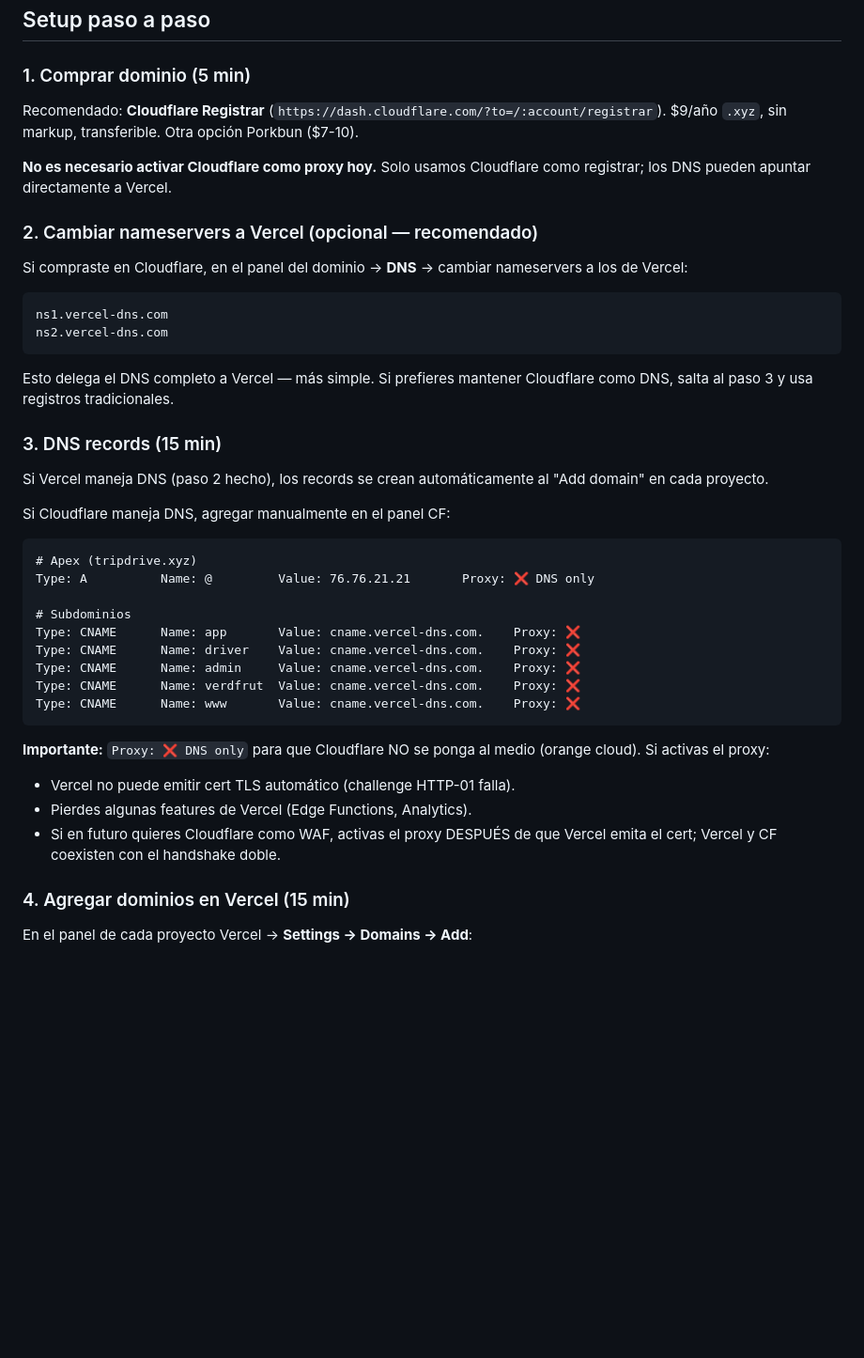
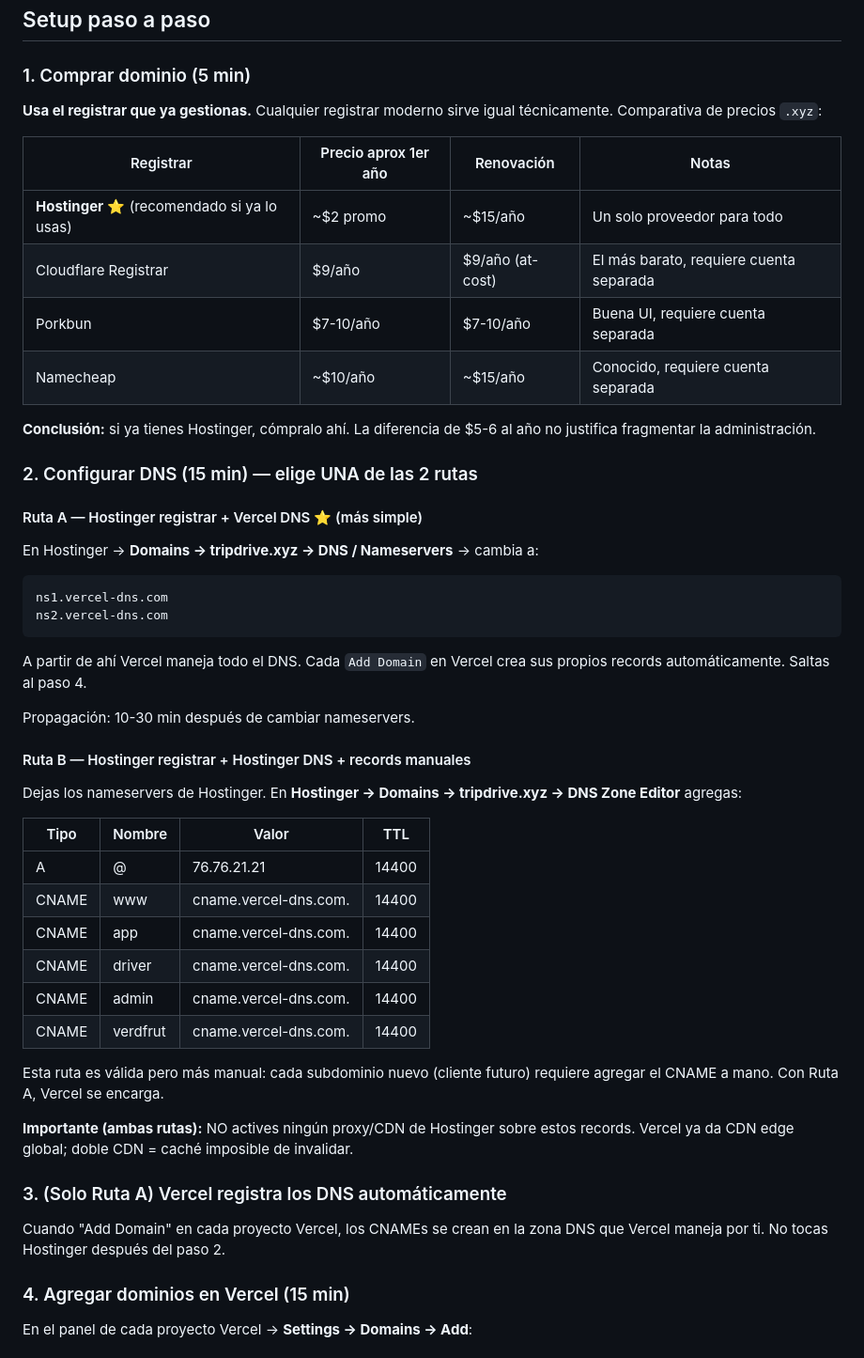
Before and after one commit to Richard7856/Verdfrut, a Markdown page: DOMAINS.md, the part around the change. Shown at 94% size. GitHub-like rendering; blank space fills up the shorter version.

Commit message:
docs(domains): aclarar que cualquier registrar sirve (Hostinger recomendado si ya se usa)
El doc original sesgaba a Cloudflare Registrar. Operativamente cualquier
registrar moderno es equivalente — lo importante es decidir si Vercel
maneja DNS (Ruta A) o el registrar lo hace con records manuales (Ruta B).

Cambios:
- Tabla comparativa de precios .xyz por registrar (Hostinger / CF / Porkbun /
  Namecheap) con renovación.
- Recomendación: usar el registrar que ya manejas. La diferencia de $5-6/año
  no justifica abrir cuenta separada.
- 2 rutas claras para DNS:
  - Ruta A: nameservers a Vercel (Vercel maneja todo, recomendado)
  - Ruta B: DNS en Hostinger con CNAMEs manuales (más control, más manual)
- Warning explícito: NO activar proxy CDN de Hostinger sobre los records
  (doble CDN con Vercel = caché imposible de invalidar).

Co-Authored-By: Claude Opus 4.7 (1M context) <noreply@anthropic.com>

````diff
--- a/DOMAINS.md
+++ b/DOMAINS.md
@@ -40,43 +40,52 @@
 
 ### 1. Comprar dominio (5 min)
 
-Recomendado: **Cloudflare Registrar** (`https://dash.cloudflare.com/?to=/:account/registrar`). $9/año `.xyz`, sin markup, transferible. Otra opción Porkbun ($7-10).
+**Usa el registrar que ya gestionas.** Cualquier registrar moderno sirve igual técnicamente. Comparativa de precios `.xyz`:
 
-**No es necesario activar Cloudflare como proxy hoy.** Solo usamos Cloudflare como registrar; los DNS pueden apuntar directamente a Vercel.
+| Registrar | Precio aprox 1er año | Renovación | Notas |
+|---|---|---|---|
+| **Hostinger** ⭐ (recomendado si ya lo usas) | ~$2 promo | ~$15/año | Un solo proveedor para todo |
+| Cloudflare Registrar | $9/año | $9/año (at-cost) | El más barato, requiere cuenta separada |
+| Porkbun | $7-10/año | $7-10/año | Buena UI, requiere cuenta separada |
+| Namecheap | ~$10/año | ~$15/año | Conocido, requiere cuenta separada |
 
-### 2. Cambiar nameservers a Vercel (opcional — recomendado)
+**Conclusión:** si ya tienes Hostinger, cómpralo ahí. La diferencia de $5-6 al año no justifica fragmentar la administración.
 
-Si compraste en Cloudflare, en el panel del dominio → **DNS** → cambiar nameservers a los de Vercel:
+### 2. Configurar DNS (15 min) — elige UNA de las 2 rutas
+
+#### Ruta A — Hostinger registrar + Vercel DNS ⭐ (más simple)
+
+En Hostinger → **Domains → tripdrive.xyz → DNS / Nameservers** → cambia a:
 
 ```
 ns1.vercel-dns.com
 ns2.vercel-dns.com
 ```
 
-Esto delega el DNS completo a Vercel — más simple. Si prefieres mantener Cloudflare como DNS, salta al paso 3 y usa registros tradicionales.
+A partir de ahí Vercel maneja todo el DNS. Cada `Add Domain` en Vercel crea sus propios records automáticamente. Saltas al paso 4.
 
-### 3. DNS records (15 min)
+Propagación: 10-30 min después de cambiar nameservers.
 
-Si Vercel maneja DNS (paso 2 hecho), los records se crean automáticamente al "Add domain" en cada proyecto.
+#### Ruta B — Hostinger registrar + Hostinger DNS + records manuales
 
-Si Cloudflare maneja DNS, agregar manualmente en el panel CF:
+Dejas los nameservers de Hostinger. En **Hostinger → Domains → tripdrive.xyz → DNS Zone Editor** agregas:
 
-```
-# Apex (tripdrive.xyz)
-Type: A          Name: @         Value: 76.76.21.21       Proxy: ❌ DNS only
+| Tipo | Nombre | Valor | TTL |
+|---|---|---|---|
+| A | @ | 76.76.21.21 | 14400 |
+| CNAME | www | cname.vercel-dns.com. | 14400 |
+| CNAME | app | cname.vercel-dns.com. | 14400 |
+| CNAME | driver | cname.vercel-dns.com. | 14400 |
+| CNAME | admin | cname.vercel-dns.com. | 14400 |
+| CNAME | verdfrut | cname.vercel-dns.com. | 14400 |
 
-# Subdominios
-Type: CNAME      Name: app       Value: cname.vercel-dns.com.    Proxy: ❌
-Type: CNAME      Name: driver    Value: cname.vercel-dns.com.    Proxy: ❌
-Type: CNAME      Name: admin     Value: cname.vercel-dns.com.    Proxy: ❌
-Type: CNAME      Name: verdfrut  Value: cname.vercel-dns.com.    Proxy: ❌
-Type: CNAME      Name: www       Value: cname.vercel-dns.com.    Proxy: ❌
-```
+Esta ruta es válida pero más manual: cada subdominio nuevo (cliente futuro) requiere agregar el CNAME a mano. Con Ruta A, Vercel se encarga.
 
-**Importante:** `Proxy: ❌ DNS only` para que Cloudflare NO se ponga al medio (orange cloud). Si activas el proxy:
-- Vercel no puede emitir cert TLS automático (challenge HTTP-01 falla).
-- Pierdes algunas features de Vercel (Edge Functions, Analytics).
-- Si en futuro quieres Cloudflare como WAF, activas el proxy DESPUÉS de que Vercel emita el cert; Vercel y CF coexisten con el handshake doble.
+**Importante (ambas rutas):** NO actives ningún proxy/CDN de Hostinger sobre estos records. Vercel ya da CDN edge global; doble CDN = caché imposible de invalidar.
+
+### 3. (Solo Ruta A) Vercel registra los DNS automáticamente
+
+Cuando "Add Domain" en cada proyecto Vercel, los CNAMEs se crean en la zona DNS que Vercel maneja por ti. No tocas Hostinger después del paso 2.
 
 ### 4. Agregar dominios en Vercel (15 min)
 
````
